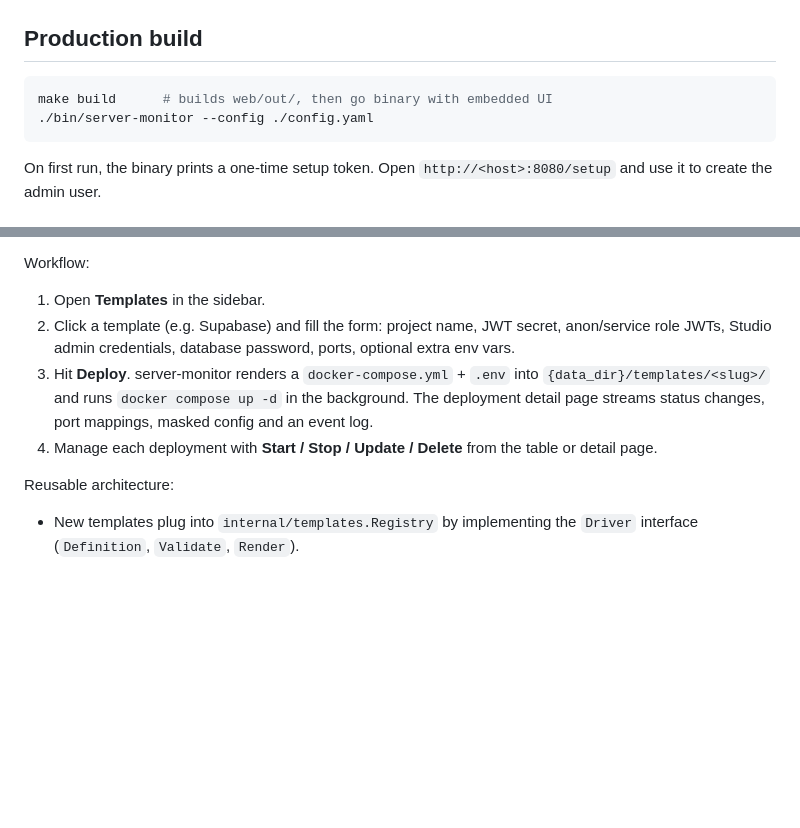
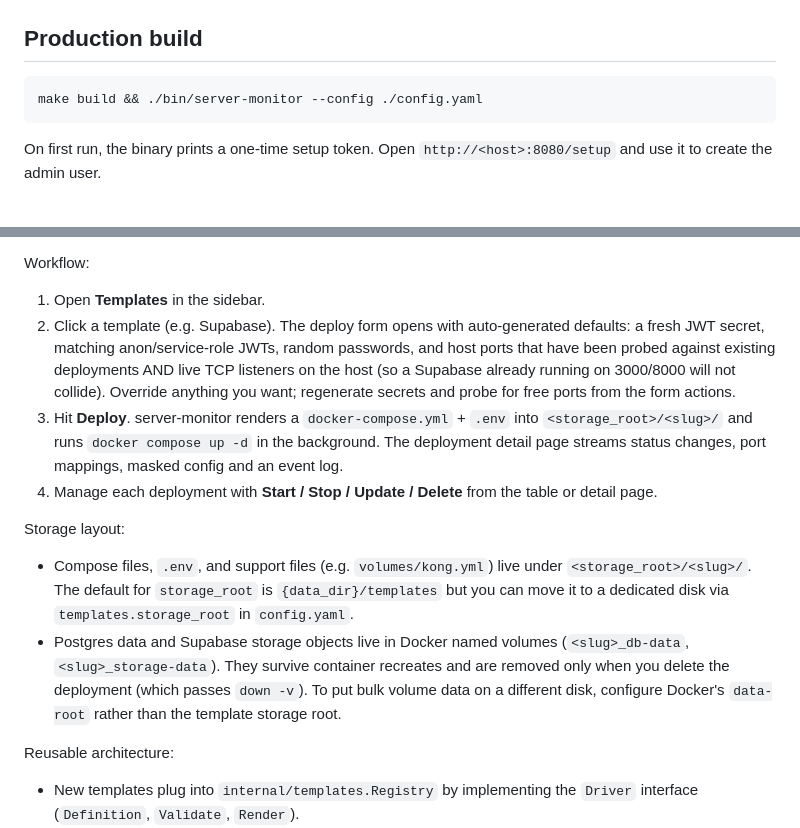
Before and after one commit to ANASDAVOODTK/monivex, a Markdown page: README.md, 2 parts joined by grey strips. Drawn GitHub-style; blank space fills up the shorter version.

Commit message:
docs: update README with improved deployment instructions and storage layout details

````diff
--- a/README.md
+++ b/README.md
@@ -19,8 +19,7 @@ go run ./cmd/server-monitor    # http://localhost:8080
 ## Production build
 
 ```bash
-make build      # builds web/out/, then go binary with embedded UI
-./bin/server-monitor --config ./config.yaml
+make build && ./bin/server-monitor --config ./config.yaml
 ```
 
 On first run, the binary prints a one-time setup token. Open `http://<host>:8080/setup` and use it to create the admin user.
@@ -51,15 +50,30 @@ Requirements on the host:
 Workflow:
 
 1. Open **Templates** in the sidebar.
-2. Click a template (e.g. Supabase) and fill the form: project name, JWT
-   secret, anon/service role JWTs, Studio admin credentials, database
-   password, ports, optional extra env vars.
+2. Click a template (e.g. Supabase). The deploy form opens with auto-generated
+   defaults: a fresh JWT secret, matching anon/service-role JWTs, random
+   passwords, and host ports that have been probed against existing
+   deployments AND live TCP listeners on the host (so a Supabase already
+   running on 3000/8000 will not collide). Override anything you want;
+   regenerate secrets and probe for free ports from the form actions.
 3. Hit **Deploy**. server-monitor renders a `docker-compose.yml` + `.env` into
-   `{data_dir}/templates/<slug>/` and runs `docker compose up -d` in the
+   `<storage_root>/<slug>/` and runs `docker compose up -d` in the
    background. The deployment detail page streams status changes, port
    mappings, masked config and an event log.
 4. Manage each deployment with **Start / Stop / Update / Delete** from the
    table or detail page.
+
+Storage layout:
+
+- Compose files, `.env`, and support files (e.g. `volumes/kong.yml`) live
+  under `<storage_root>/<slug>/`. The default for `storage_root` is
+  `{data_dir}/templates` but you can move it to a dedicated disk via
+  `templates.storage_root` in `config.yaml`.
+- Postgres data and Supabase storage objects live in Docker named volumes
+  (`<slug>_db-data`, `<slug>_storage-data`). They survive container
+  recreates and are removed only when you delete the deployment (which
+  passes `down -v`). To put bulk volume data on a different disk, configure
+  Docker's `data-root` rather than the template storage root.
 
 Reusable architecture:
 
````
